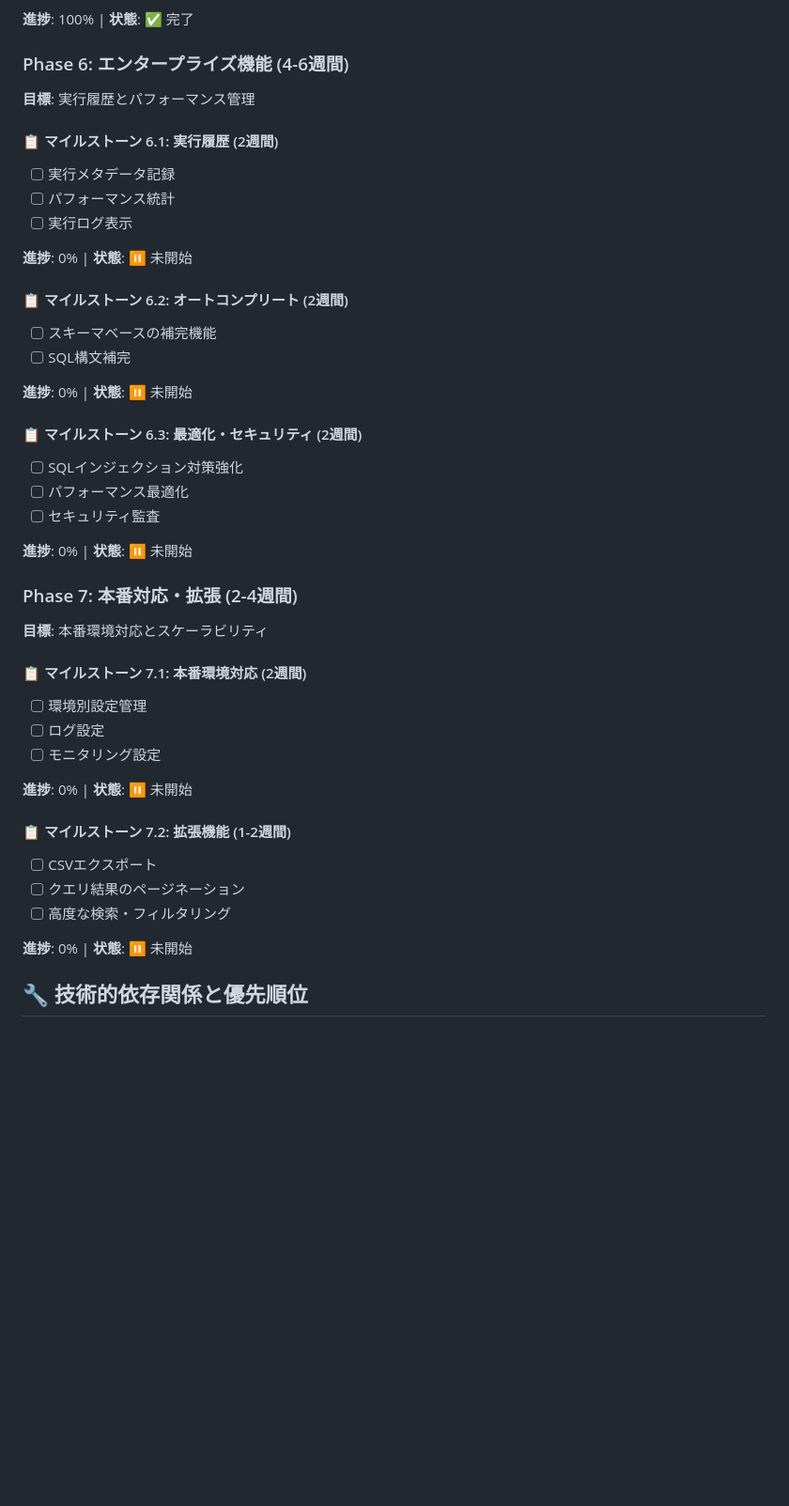
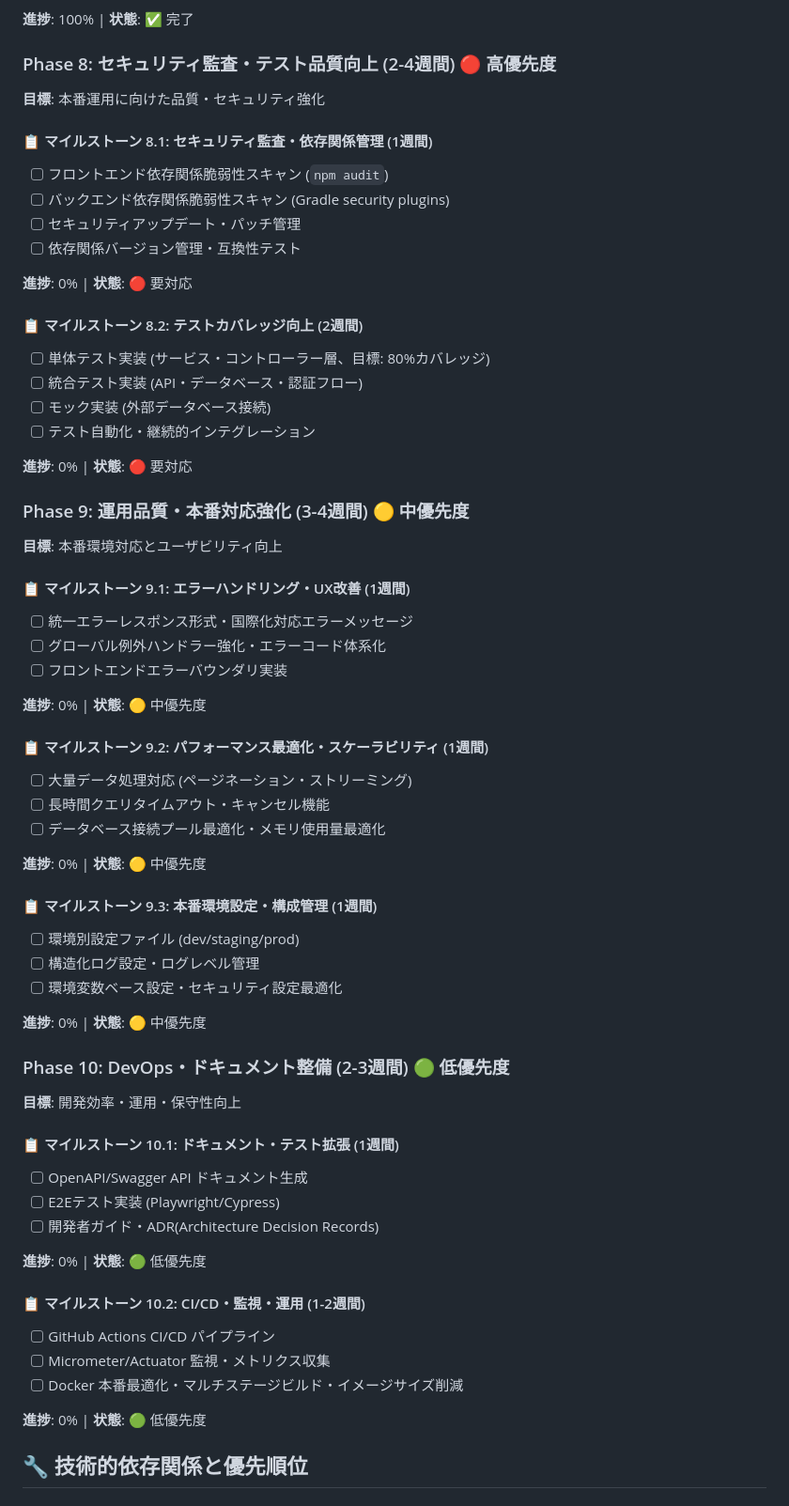
Before and after one commit to agwlvssainokuni/sqlapp2, a Markdown page: ROADMAP.md, the part around one of its changes. Shown at 94% size. GitHub-like rendering; blank space fills up the shorter version.

```diff
--- a/ROADMAP.md
+++ b/ROADMAP.md
@@ -205,45 +206,65 @@ SqlApp2は、複数のRDBMSに対応したWebベースのSQL実行ツールで
 
 **進捗**: 100% | **状態**: ✅ 完了
 
-### Phase 6: エンタープライズ機能 (4-6週間)
-**目標**: 実行履歴とパフォーマンス管理
+### Phase 8: セキュリティ監査・テスト品質向上 (2-4週間) 🔴 高優先度
+**目標**: 本番運用に向けた品質・セキュリティ強化
 
-#### 📋 マイルストーン 6.1: 実行履歴 (2週間)
-- [ ] 実行メタデータ記録
-- [ ] パフォーマンス統計
-- [ ] 実行ログ表示
+#### 📋 マイルストーン 8.1: セキュリティ監査・依存関係管理 (1週間)
+- [ ] フロントエンド依存関係脆弱性スキャン (`npm audit`)
+- [ ] バックエンド依存関係脆弱性スキャン (Gradle security plugins)
+- [ ] セキュリティアップデート・パッチ管理
+- [ ] 依存関係バージョン管理・互換性テスト
 
-**進捗**: 0% | **状態**: ⏸️ 未開始
+**進捗**: 0% | **状態**: 🔴 要対応
 
-#### 📋 マイルストーン 6.2: オートコンプリート (2週間)
-- [ ] スキーマベースの補完機能
-- [ ] SQL構文補完
+#### 📋 マイルストーン 8.2: テストカバレッジ向上 (2週間)
+- [ ] 単体テスト実装 (サービス・コントローラー層、目標: 80%カバレッジ)
+- [ ] 統合テスト実装 (API・データベース・認証フロー)
+- [ ] モック実装 (外部データベース接続)
+- [ ] テスト自動化・継続的インテグレーション
 
-**進捗**: 0% | **状態**: ⏸️ 未開始
+**進捗**: 0% | **状態**: 🔴 要対応
 
-#### 📋 マイルストーン 6.3: 最適化・セキュリティ (2週間)
-- [ ] SQLインジェクション対策強化
-- [ ] パフォーマンス最適化
-- [ ] セキュリティ監査
+### Phase 9: 運用品質・本番対応強化 (3-4週間) 🟡 中優先度
+**目標**: 本番環境対応とユーザビリティ向上
 
-**進捗**: 0% | **状態**: ⏸️ 未開始
+#### 📋 マイルストーン 9.1: エラーハンドリング・UX改善 (1週間)
+- [ ] 統一エラーレスポンス形式・国際化対応エラーメッセージ
+- [ ] グローバル例外ハンドラー強化・エラーコード体系化
+- [ ] フロントエンドエラーバウンダリ実装
 
-### Phase 7: 本番対応・拡張 (2-4週間)
-**目標**: 本番環境対応とスケーラビリティ
+**進捗**: 0% | **状態**: 🟡 中優先度
 
-#### 📋 マイルストーン 7.1: 本番環境対応 (2週間)
-- [ ] 環境別設定管理
-- [ ] ログ設定
-- [ ] モニタリング設定
+#### 📋 マイルストーン 9.2: パフォーマンス最適化・スケーラビリティ (1週間)
+- [ ] 大量データ処理対応 (ページネーション・ストリーミング)
+- [ ] 長時間クエリタイムアウト・キャンセル機能
+- [ ] データベース接続プール最適化・メモリ使用量最適化
 
-**進捗**: 0% | **状態**: ⏸️ 未開始
+**進捗**: 0% | **状態**: 🟡 中優先度
 
-#### 📋 マイルストーン 7.2: 拡張機能 (1-2週間)
-- [ ] CSVエクスポート
-- [ ] クエリ結果のページネーション
-- [ ] 高度な検索・フィルタリング
+#### 📋 マイルストーン 9.3: 本番環境設定・構成管理 (1週間)
+- [ ] 環境別設定ファイル (dev/staging/prod)
+- [ ] 構造化ログ設定・ログレベル管理
+- [ ] 環境変数ベース設定・セキュリティ設定最適化
 
-**進捗**: 0% | **状態**: ⏸️ 未開始
+**進捗**: 0% | **状態**: 🟡 中優先度
+
+### Phase 10: DevOps・ドキュメント整備 (2-3週間) 🟢 低優先度
+**目標**: 開発効率・運用・保守性向上
+
+#### 📋 マイルストーン 10.1: ドキュメント・テスト拡張 (1週間)
+- [ ] OpenAPI/Swagger API ドキュメント生成
+- [ ] E2Eテスト実装 (Playwright/Cypress)
+- [ ] 開発者ガイド・ADR(Architecture Decision Records)
+
+**進捗**: 0% | **状態**: 🟢 低優先度
+
+#### 📋 マイルストーン 10.2: CI/CD・監視・運用 (1-2週間)
+- [ ] GitHub Actions CI/CD パイプライン
+- [ ] Micrometer/Actuator 監視・メトリクス収集
+- [ ] Docker 本番最適化・マルチステージビルド・イメージサイズ削減
+
+**進捗**: 0% | **状態**: 🟢 低優先度
 
 ## 🔧 技術的依存関係と優先順位
 
```
Also changed, not shown: other parts of ROADMAP.md (+4 -3 lines), CLAUDE.md (+57 -7 lines).
